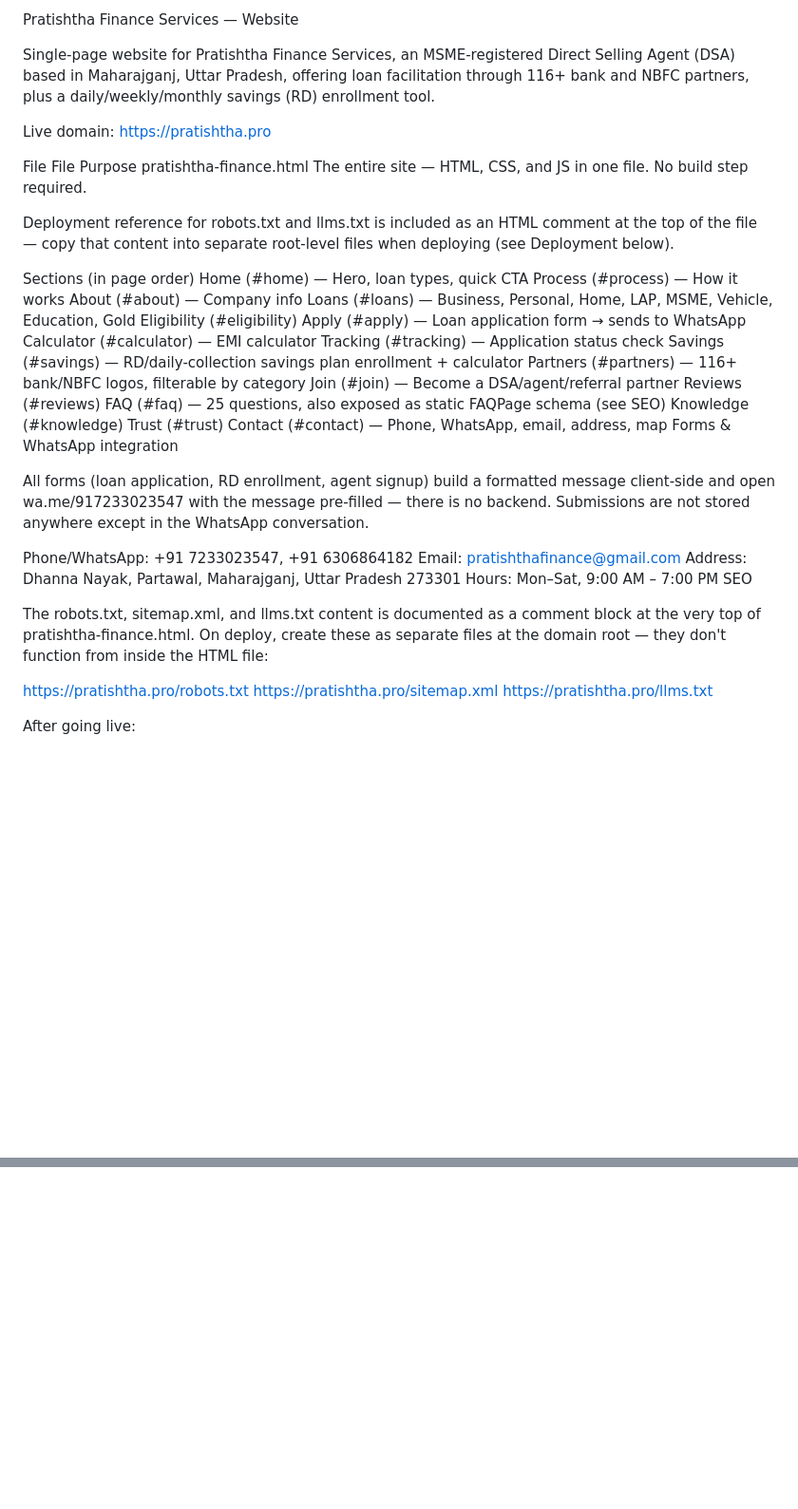
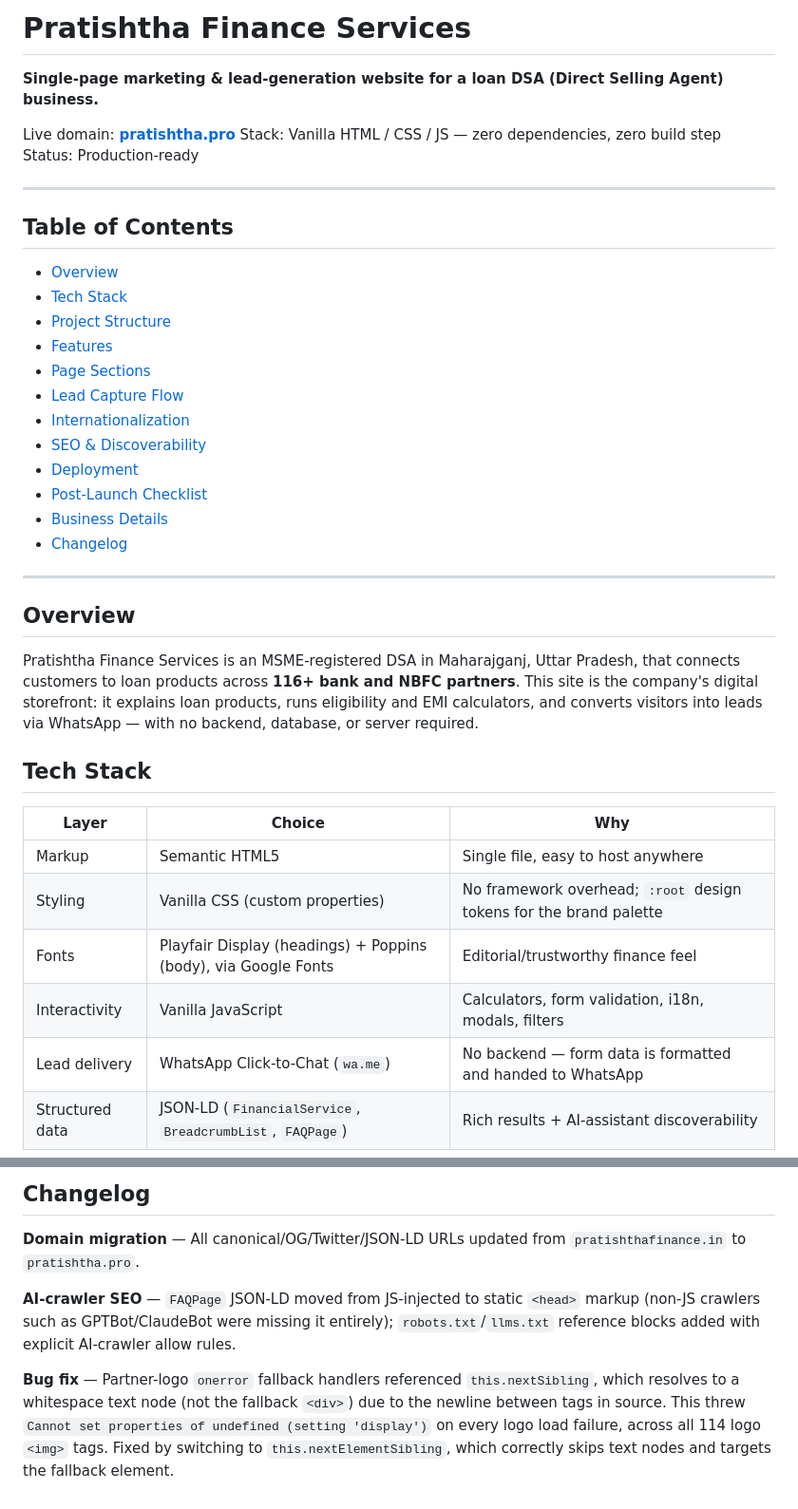
Before and after one commit to GigaTECH-Developmnet-TEAM/pratishtha-finance-service-, a Markdown page: README.md, 2 parts joined by grey strips. Shown at 95% size. Drawn GitHub-style; blank space fills up the shorter version.

```diff
--- a/README.md
+++ b/README.md
@@ -1,52 +1,42 @@
-Pratishtha Finance Services — Website
+# Pratishtha Finance Services
 
-Single-page website for Pratishtha Finance Services, an MSME-registered Direct Selling Agent (DSA) based in Maharajganj, Uttar Pradesh, offering loan facilitation through 116+ bank and NBFC partners, plus a daily/weekly/monthly savings (RD) enrollment tool.
+**Single-page marketing & lead-generation website for a loan DSA (Direct Selling Agent) business.**
 
-Live domain: https://pratishtha.pro
+Live domain: **[pratishtha.pro](https://pratishtha.pro)**
+Stack: Vanilla HTML / CSS / JS — zero dependencies, zero build step
+Status: Production-ready
 
-File
-File	Purpose
-pratishtha-finance.html	The entire site — HTML, CSS, and JS in one file. No build step required.
+---
 
-Deployment reference for robots.txt and llms.txt is included as an HTML comment at the top of the file — copy that content into separate root-level files when deploying (see Deployment below).
+## Table of Contents
 
-Sections (in page order)
-Home (#home) — Hero, loan types, quick CTA
-Process (#process) — How it works
-About (#about) — Company info
-Loans (#loans) — Business, Personal, Home, LAP, MSME, Vehicle, Education, Gold
-Eligibility (#eligibility)
-Apply (#apply) — Loan application form → sends to WhatsApp
-Calculator (#calculator) — EMI calculator
-Tracking (#tracking) — Application status check
-Savings (#savings) — RD/daily-collection savings plan enrollment + calculator
-Partners (#partners) — 116+ bank/NBFC logos, filterable by category
-Join (#join) — Become a DSA/agent/referral partner
-Reviews (#reviews)
-FAQ (#faq) — 25 questions, also exposed as static FAQPage schema (see SEO)
-Knowledge (#knowledge)
-Trust (#trust)
-Contact (#contact) — Phone, WhatsApp, email, address, map
-Forms & WhatsApp integration
+- [Overview](#overview)
+- [Tech Stack](#tech-stack)
+- [Project Structure](#project-structure)
+- [Features](#features)
+- [Page Sections](#page-sections)
+- [Lead Capture Flow](#lead-capture-flow)
+- [Internationalization](#internationalization)
+- [SEO & Discoverability](#seo--discoverability)
+- [Deployment](#deployment)
+- [Post-Launch Checklist](#post-launch-checklist)
+- [Business Details](#business-details)
+- [Changelog](#changelog)
 
-All forms (loan application, RD enrollment, agent signup) build a formatted message client-side and open wa.me/917233023547 with the message pre-filled — there is no backend. Submissions are not stored anywhere except in the WhatsApp conversation.
+---
 
-Phone/WhatsApp: +91 7233023547, +91 6306864182
-Email: pratishthafinance@gmail.com
-Address: Dhanna Nayak, Partawal, Maharajganj, Uttar Pradesh 273301
-Hours: Mon–Sat, 9:00 AM – 7:00 PM
-SEO
-<title>, meta description, keywords, canonical, hreflang (en/hi), Open Graph, Twitter Card
-JSON-LD: FinancialService, BreadcrumbList, FAQPage (all 25 FAQs — kept static in <head>, not JS-injected, so non-JS crawlers can read it)
-AI-crawler access explicitly allowed for GPTBot (ChatGPT), Google-Extended (Gemini), PerplexityBot, ClaudeBot, CCBot
-llms.txt reference block included for AI-assistant discoverability
-Deployment
+## Overview
 
-The robots.txt, sitemap.xml, and llms.txt content is documented as a comment block at the very top of pratishtha-finance.html. On deploy, create these as separate files at the domain root — they don't function from inside the HTML file:
+Pratishtha Finance Services is an MSME-registered DSA in Maharajganj, Uttar Pradesh, that connects customers to loan products across **116+ bank and NBFC partners**. This site is the company's digital storefront: it explains loan products, runs eligibility and EMI calculators, and converts visitors into leads via WhatsApp — with no backend, database, or server required.
 
-https://pratishtha.pro/robots.txt
-https://pratishtha.pro/sitemap.xml
-https://pratishtha.pro/llms.txt
+## Tech Stack
 
-After going live:
+| Layer | Choice | Why |
+|---|---|---|
+| Markup | Semantic HTML5 | Single file, easy to host anywhere |
+| Styling | Vanilla CSS (custom properties) | No framework overhead; `:root` design tokens for the brand palette |
+| Fonts | Playfair Display (headings) + Poppins (body), via Google Fonts | Editorial/trustworthy finance feel |
+| Interactivity | Vanilla JavaScript | Calculators, form validation, i18n, modals, filters |
+| Lead delivery | WhatsApp Click-to-Chat (`wa.me`) | No backend — form data is formatted and handed to WhatsApp |
+| Structured data | JSON-LD (`FinancialService`, `BreadcrumbList`, `FAQPage`) | Rich results + AI-assistant discoverability |
 
@@ -58,0 +175,7 @@ Partner-logo onerror fallback handlers used this.nextSibling (matches whitespace
+## Changelog
+
+**Domain migration** — All canonical/OG/Twitter/JSON-LD URLs updated from `pratishthafinance.in` to `pratishtha.pro`.
+
+**AI-crawler SEO** — `FAQPage` JSON-LD moved from JS-injected to static `<head>` markup (non-JS crawlers such as GPTBot/ClaudeBot were missing it entirely); `robots.txt`/`llms.txt` reference blocks added with explicit AI-crawler allow rules.
+
+**Bug fix** — Partner-logo `onerror` fallback handlers referenced `this.nextSibling`, which resolves to a whitespace text node (not the fallback `<div>`) due to the newline between tags in source. This threw `Cannot set properties of undefined (setting 'display')` on every logo load failure, across all 114 logo `<img>` tags. Fixed by switching to `this.nextElementSibling`, which correctly skips text nodes and targets the fallback element.
```
Also changed, not shown: other parts of README.md (+132 -6 lines).
